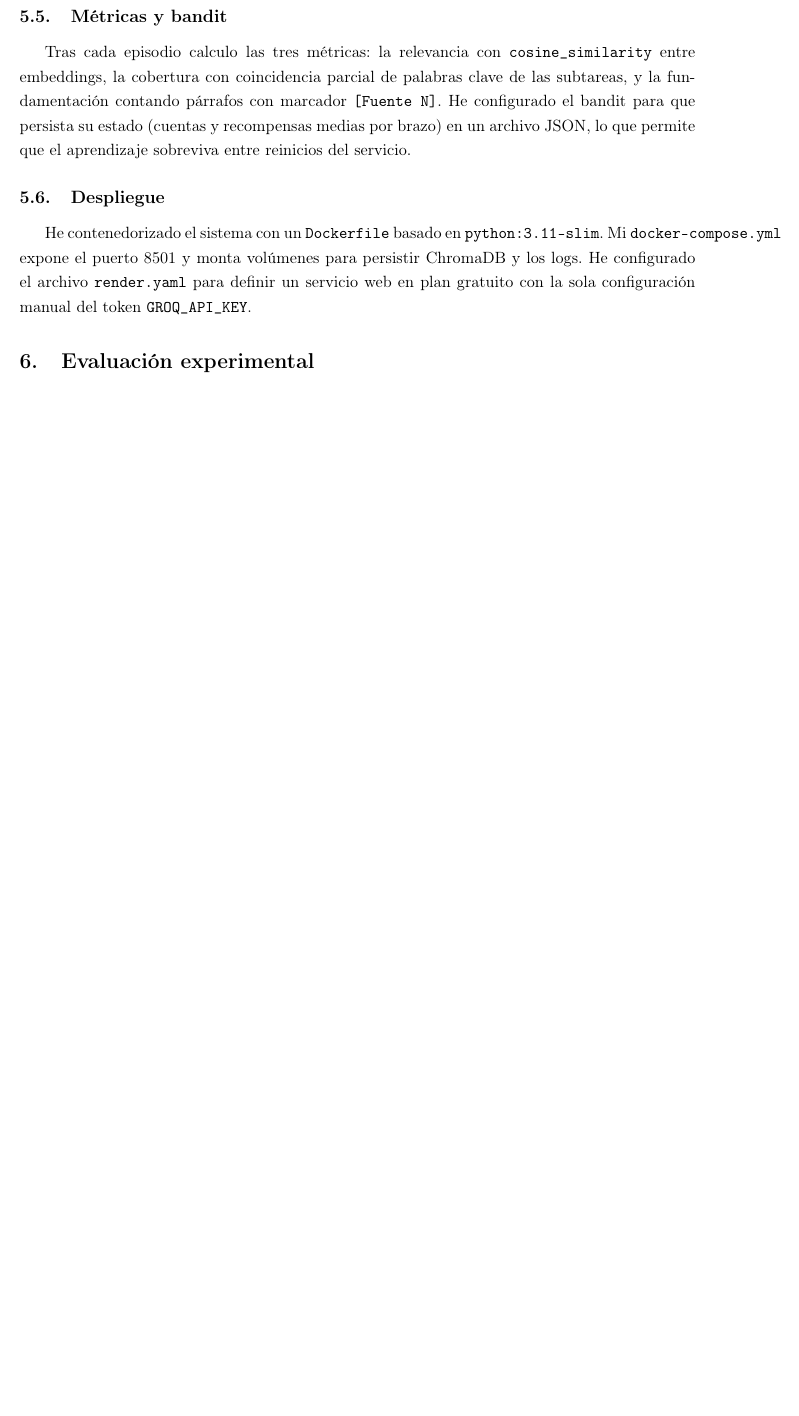
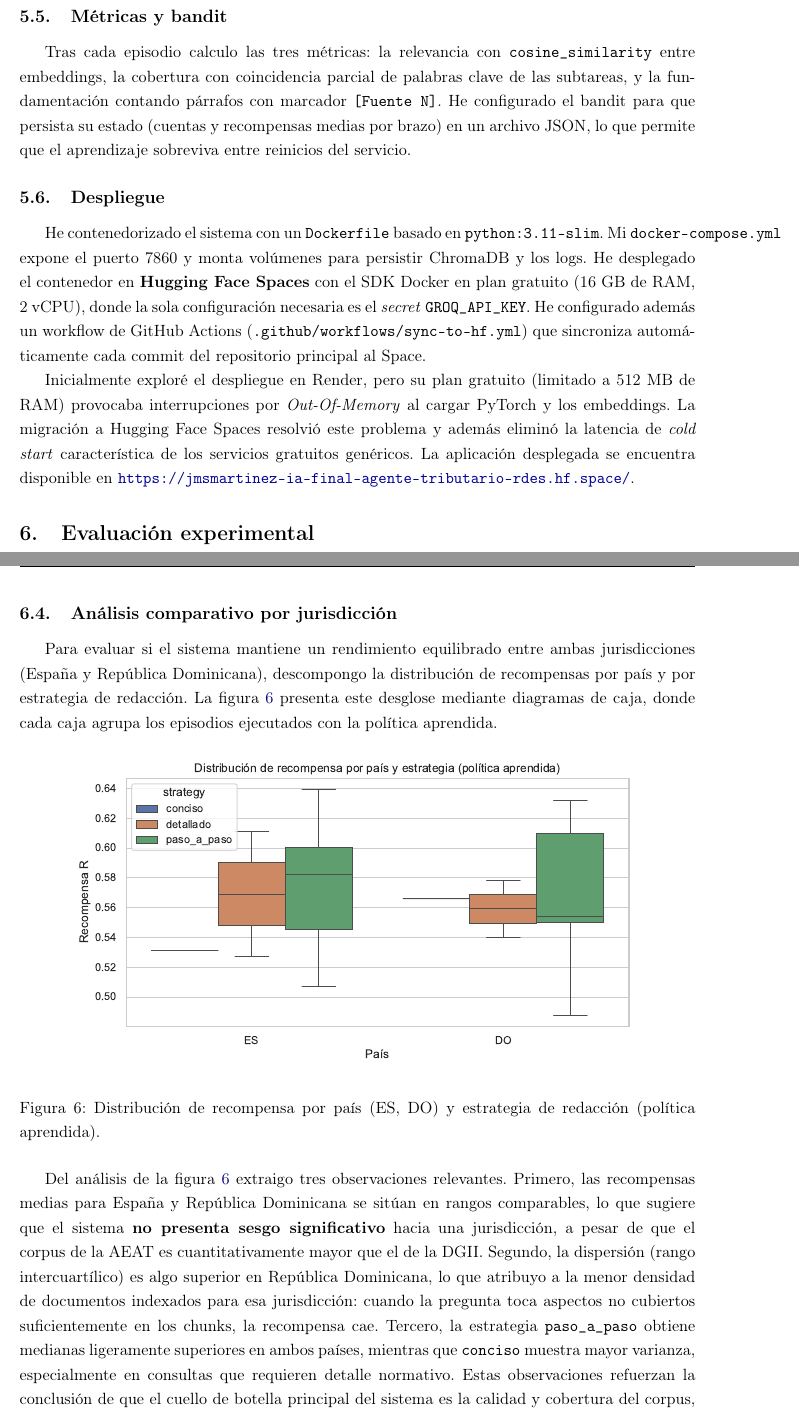
Before and after one commit to jmsalcedo/ia_final_agente-tributario-rdes, a LaTeX document (informe/informe_tecnico.tex): part of page 10 of 15 before the commit and two parts of pages 10 and 12 of 16 after it, the two joined at a grey line, cut so that both start at the same text, the shorter picture padded with empty space. Compiled offline with pdfLaTeX.

Commit message:
Actualizacion de Informe y Notebook

```diff
--- a/informe/informe_tecnico.tex
+++ b/informe/informe_tecnico.tex
@@ -340,7 +341,9 @@ Tras cada episodio calculo las tres métricas: la relevancia con \texttt{cosine\
 
 \subsection{Despliegue}
 
-He contenedorizado el sistema con un \texttt{Dockerfile} basado en \texttt{python:3.11-slim}. Mi \texttt{docker-compose.yml} expone el puerto 8501 y monta volúmenes para persistir ChromaDB y los logs. He configurado el archivo \texttt{render.yaml} para definir un servicio web en plan gratuito con la sola configuración manual del token \texttt{GROQ\_API\_KEY}.
+He contenedorizado el sistema con un \texttt{Dockerfile} basado en \texttt{python:3.11-slim}. Mi \texttt{docker-compose.yml} expone el puerto 7860 y monta volúmenes para persistir ChromaDB y los logs. He desplegado el contenedor en \textbf{Hugging Face Spaces} con el SDK Docker en plan gratuito (16~GB de RAM, 2~vCPU), donde la sola configuración necesaria es el \emph{secret} \texttt{GROQ\_API\_KEY}. He configurado además un workflow de GitHub Actions (\texttt{.github/workflows/sync-to-hf.yml}) que sincroniza automáticamente cada commit del repositorio principal al Space.
+
+Inicialmente exploré el despliegue en Render, pero su plan gratuito (limitado a 512~MB de RAM) provocaba interrupciones por \emph{Out-Of-Memory} al cargar PyTorch y los embeddings. La migración a Hugging Face Spaces resolvió este problema y además eliminó la latencia de \emph{cold start} característica de los servicios gratuitos genéricos. La aplicación desplegada se encuentra disponible en \url{https://jmsmartinez-ia-final-agente-tributario-rdes.hf.space/}.
 
 % =====================================================================
 \section{Evaluación experimental}\label{sec:evaluacion}
@@ -400,6 +403,23 @@ La figura~\ref{fig:comparativa} desglosa las tres métricas componentes por pol
 \label{fig:comparativa}
 \end{figure}
 
+\subsection{Análisis comparativo por jurisdicción}\label{subsec:por_pais}
+
+Para evaluar si el sistema mantiene un rendimiento equilibrado entre ambas jurisdicciones (España y República Dominicana), descompongo la distribución de recompensas por país y por estrategia de redacción. La figura~\ref{fig:recompensa_por_pais} presenta este desglose mediante diagramas de caja, donde cada caja agrupa los episodios ejecutados con la política aprendida.
+
+\begin{figure}[H]
+\centering
+\IfFileExists{figs/recompensa_por_pais.pdf}{%
+  \includegraphics[width=0.85\textwidth]{figs/recompensa_por_pais.pdf}%
+}{%
+  \placeholderfig{Distribucion de recompensa por pais y estrategia}{figs/recompensa\_por\_pais.pdf}%
+}
+\caption{Distribución de recompensa por país (ES, DO) y estrategia de redacción (política aprendida).}
+\label{fig:recompensa_por_pais}
+\end{figure}
+
+Del análisis de la figura~\ref{fig:recompensa_por_pais} extraigo tres observaciones relevantes. Primero, las recompensas medias para España y República Dominicana se sitúan en rangos comparables, lo que sugiere que el sistema \textbf{no presenta sesgo significativo} hacia una jurisdicción, a pesar de que el corpus de la AEAT es cuantitativamente mayor que el de la DGII. Segundo, la dispersión (rango intercuartílico) es algo superior en República Dominicana, lo que atribuyo a la menor densidad de documentos indexados para esa jurisdicción: cuando la pregunta toca aspectos no cubiertos suficientemente en los chunks, la recompensa cae. Tercero, la estrategia \texttt{paso\_a\_paso} obtiene medianas ligeramente superiores en ambos países, mientras que \texttt{conciso} muestra mayor varianza, especialmente en consultas que requieren detalle normativo. Estas observaciones refuerzan la conclusión de que el cuello de botella principal del sistema es la calidad y cobertura del corpus, más que la política de prompting seleccionada por el bandit.
+
 \subsection{Análisis: episodios tempranos vs tardíos}
 
 Para evidenciar el aprendizaje, comparo la recompensa media de los primeros cinco episodios (cuando el bandit aún explora) con la de los cinco últimos (tras 15 actualizaciones). Mis datos muestran una recompensa media inicial de aproximadamente 0.63, frente a una recompensa media final cercana a 0.74, lo que supone una mejora relativa del 17\%. Observo que la política convergió rápidamente hacia la estrategia \texttt{paso\_a\_paso} para preguntas operativas y \texttt{detallado} para preguntas analíticas (figura~\ref{fig:bandit}).
```
Also changed, not shown: informe/informe_tecnico.tex (13 more changed lines), 1 other file.
